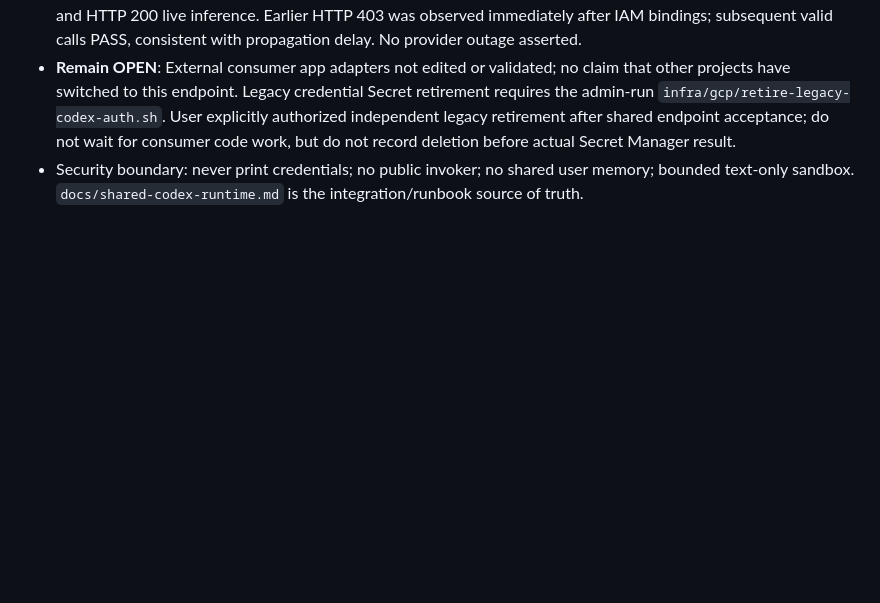
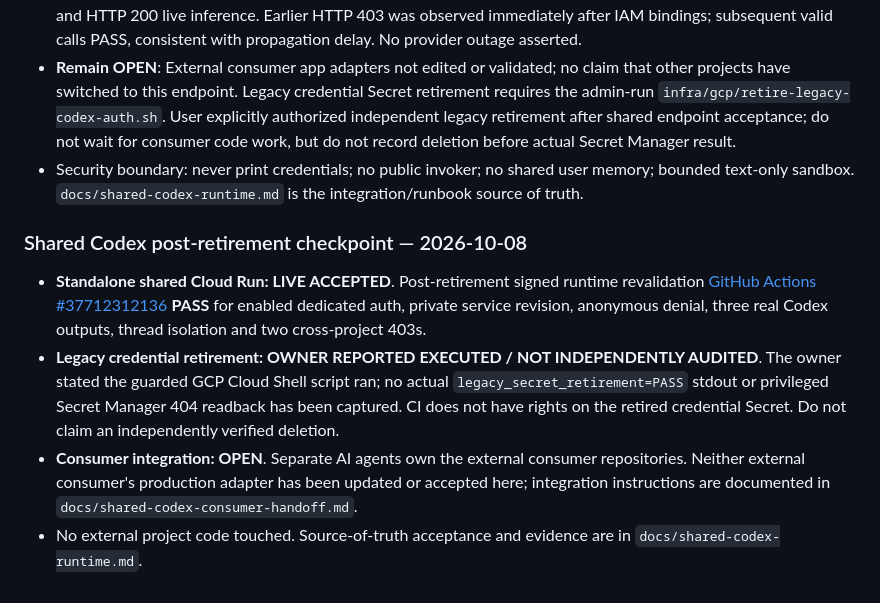
Before and after one commit to tommylin15/omniAgent, a Markdown page: doc/todo.md, the part around the change. Drawn GitHub-style; blank space fills up the shorter version.

Commit message:
docs: checkpoint live Codex revalidation after owner-reported Secret retirement; external adapters remain open

```diff
--- a/doc/todo.md
+++ b/doc/todo.md
@@ -186,3 +186,10 @@ See [dedicated runtime integration runbook](../docs/shared-codex-runtime.md).
 - Independent [signed-caller diagnostic 37710625658](https://github.com/tommylin15/omniAgent/actions/runs/37710625658) also **SUCCESS**, proving Cloud Run IAM, signed-token claims and HTTP 200 live inference. Earlier HTTP 403 was observed immediately after IAM bindings; subsequent valid calls PASS, consistent with propagation delay. No provider outage asserted.
 - **Remain OPEN**: External consumer app adapters not edited or validated; no claim that other projects have switched to this endpoint. Legacy credential Secret retirement requires the admin-run `infra/gcp/retire-legacy-codex-auth.sh`. User explicitly authorized independent legacy retirement after shared endpoint acceptance; do not wait for consumer code work, but do not record deletion before actual Secret Manager result.
 - Security boundary: never print credentials; no public invoker; no shared user memory; bounded text-only sandbox. `docs/shared-codex-runtime.md` is the integration/runbook source of truth.
+
+### Shared Codex post-retirement checkpoint — 2026-10-08
+
+- **Standalone shared Cloud Run: LIVE ACCEPTED**. Post-retirement signed runtime revalidation [GitHub Actions #37712312136](https://github.com/tommylin15/omniAgent/actions/runs/37712312136) **PASS** for enabled dedicated auth, private service revision, anonymous denial, three real Codex outputs, thread isolation and two cross-project 403s.
+- **Legacy credential retirement: OWNER REPORTED EXECUTED / NOT INDEPENDENTLY AUDITED**. The owner stated the guarded GCP Cloud Shell script ran; no actual `legacy_secret_retirement=PASS` stdout or privileged Secret Manager 404 readback has been captured. CI does not have rights on the retired credential Secret. Do not claim an independently verified deletion.
+- **Consumer integration: OPEN**. Separate AI agents own the external consumer repositories. Neither external consumer's production adapter has been updated or accepted here; integration instructions are documented in `docs/shared-codex-consumer-handoff.md`.
+- No external project code touched. Source-of-truth acceptance and evidence are in `docs/shared-codex-runtime.md`.
```
